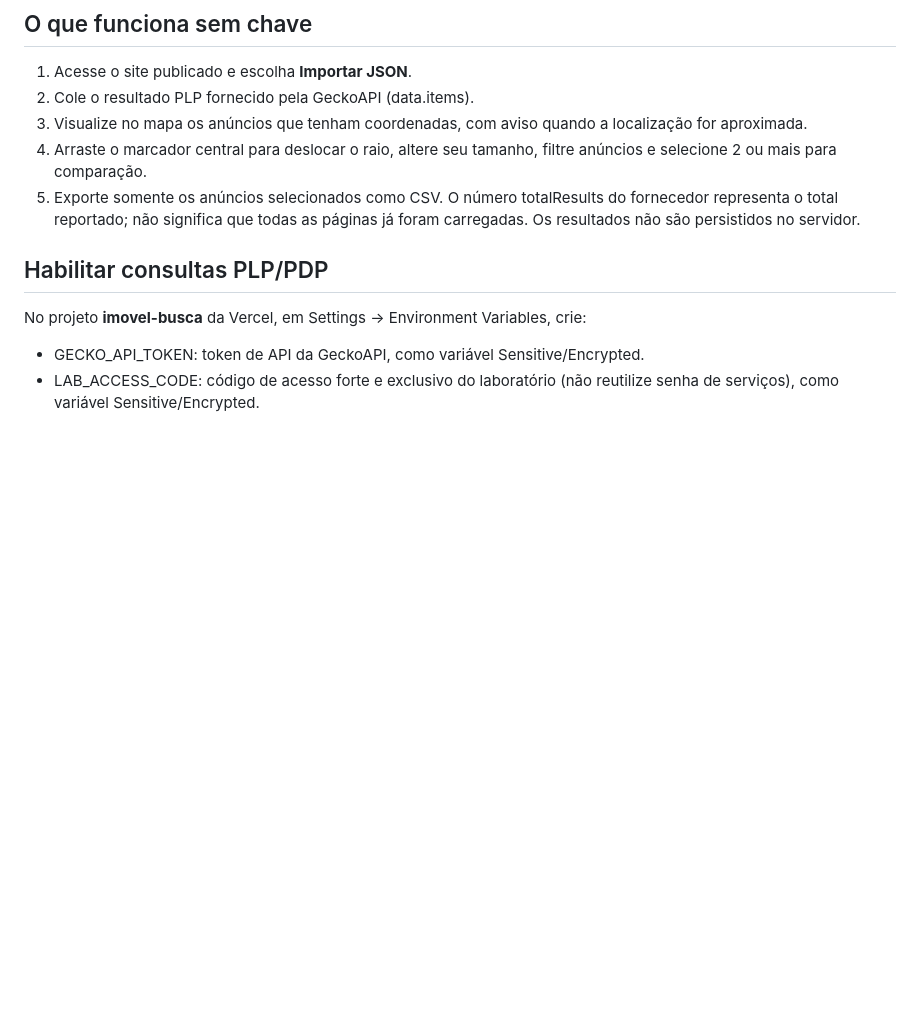
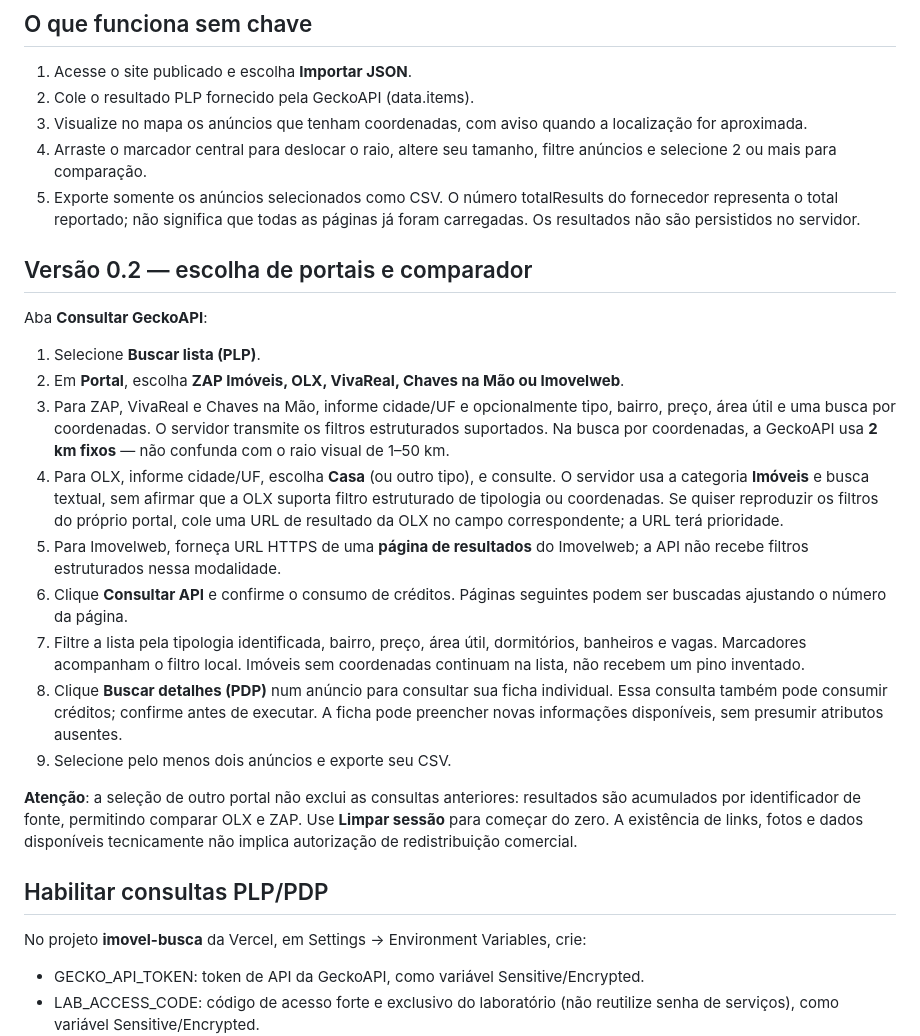
Before and after one commit to serjaoberrantero1986/imovel-busca, a Markdown page: COMO_USAR.md, the part around the change. GitHub-like rendering; blank space fills up the shorter version.

Commit message:
docs: explicar troca de portal e diferenças OLX/ZAP no laboratório

```diff
--- a/COMO_USAR.md
+++ b/COMO_USAR.md
@@ -8,6 +8,20 @@ Este repositório **não** conecta ao Web Imóveis, Supabase ou domínio de prod
 4. Arraste o marcador central para deslocar o raio, altere seu tamanho, filtre anúncios e selecione 2 ou mais para comparação.
 5. Exporte somente os anúncios selecionados como CSV.
 O número totalResults do fornecedor representa o total reportado; não significa que todas as páginas já foram carregadas. Os resultados não são persistidos no servidor.
+
+## Versão 0.2 — escolha de portais e comparador
+Aba **Consultar GeckoAPI**:
+1. Selecione **Buscar lista (PLP)**.
+2. Em **Portal**, escolha **ZAP Imóveis, OLX, VivaReal, Chaves na Mão ou Imovelweb**.
+3. Para ZAP, VivaReal e Chaves na Mão, informe cidade/UF e opcionalmente tipo, bairro, preço, área útil e uma busca por coordenadas. O servidor transmite os filtros estruturados suportados. Na busca por coordenadas, a GeckoAPI usa **2 km fixos** — não confunda com o raio visual de 1–50 km.
+4. Para OLX, informe cidade/UF, escolha **Casa** (ou outro tipo), e consulte. O servidor usa a categoria **Imóveis** e busca textual, sem afirmar que a OLX suporta filtro estruturado de tipologia ou coordenadas. Se quiser reproduzir os filtros do próprio portal, cole uma URL de resultado da OLX no campo correspondente; a URL terá prioridade.
+5. Para Imovelweb, forneça URL HTTPS de uma **página de resultados** do Imovelweb; a API não recebe filtros estruturados nessa modalidade.
+6. Clique **Consultar API** e confirme o consumo de créditos. Páginas seguintes podem ser buscadas ajustando o número da página.
+7. Filtre a lista pela tipologia identificada, bairro, preço, área útil, dormitórios, banheiros e vagas. Marcadores acompanham o filtro local. Imóveis sem coordenadas continuam na lista, não recebem um pino inventado.
+8. Clique **Buscar detalhes (PDP)** num anúncio para consultar sua ficha individual. Essa consulta também pode consumir créditos; confirme antes de executar. A ficha pode preencher novas informações disponíveis, sem presumir atributos ausentes.
+9. Selecione pelo menos dois anúncios e exporte seu CSV.
+
+**Atenção**: a seleção de outro portal não exclui as consultas anteriores: resultados são acumulados por identificador de fonte, permitindo comparar OLX e ZAP. Use **Limpar sessão** para começar do zero. A existência de links, fotos e dados disponíveis tecnicamente não implica autorização de redistribuição comercial.
 
 ## Habilitar consultas PLP/PDP
 No projeto **imovel-busca** da Vercel, em Settings → Environment Variables, crie:
```
